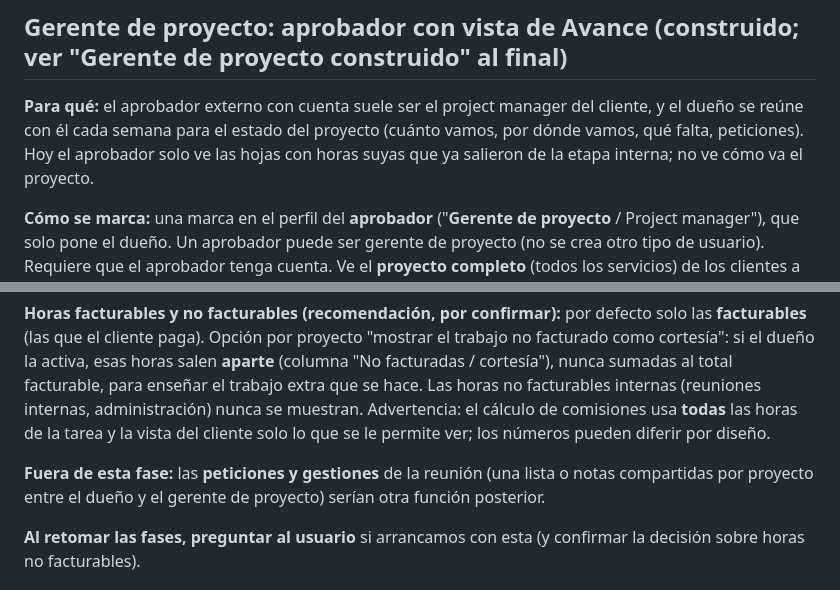
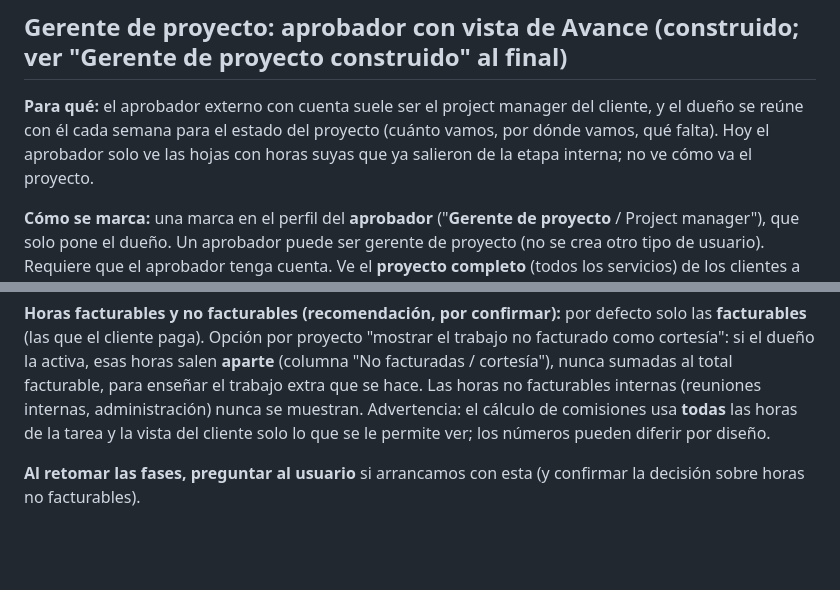
Before and after one commit to lcasado-cerevelo/timesheet, a Markdown page: diseno.md, 2 parts joined by grey strips. GitHub-like rendering; blank space fills up the shorter version.

Commit message:
diseno.md: quita lo de peticiones y notas compartidas del gerente de proyecto
Co-Authored-By: Claude Sonnet 5.5 <noreply@anthropic.com>
Claude-Session: https://claude.ai/code/session_01QxWojbBLqJ9z2JJaxZnwZK

```diff
--- a/diseno.md
+++ b/diseno.md
@@ -530,7 +530,7 @@ Las tablas de la web tienen filtros y la exportación (CSV, Excel, PDF) usa exac
 - **Pruebas:** `tests/Feature/TaskTest.php` (servidor) y una prueba real en navegador (crear tarea con los campos nuevos, firma con contraseña mala y buena, completar, reabrir, pantalla Tareas y hoja semanal con tarea obligatoria).
 
 ## Gerente de proyecto: aprobador con vista de Avance (construido; ver "Gerente de proyecto construido" al final)
-**Para qué:** el aprobador externo con cuenta suele ser el project manager del cliente, y el dueño se reúne con él cada semana para el estado del proyecto (cuánto vamos, por dónde vamos, qué falta, peticiones). Hoy el aprobador solo ve las hojas con horas suyas que ya salieron de la etapa interna; no ve cómo va el proyecto.
+**Para qué:** el aprobador externo con cuenta suele ser el project manager del cliente, y el dueño se reúne con él cada semana para el estado del proyecto (cuánto vamos, por dónde vamos, qué falta). Hoy el aprobador solo ve las hojas con horas suyas que ya salieron de la etapa interna; no ve cómo va el proyecto.
 
 **Cómo se marca:** una marca en el perfil del **aprobador** ("**Gerente de proyecto** / Project manager"), que solo pone el dueño. Un aprobador puede ser gerente de proyecto (no se crea otro tipo de usuario). Requiere que el aprobador tenga cuenta. Ve el **proyecto completo** (todos los servicios) de los clientes a los que está ligado; más adelante se puede afinar por proyecto. Los aprobadores sin la marca, y los que aprueban solo por el enlace del correo, siguen igual.
 
@@ -546,7 +546,6 @@ Las tablas de la web tienen filtros y la exportación (CSV, Excel, PDF) usa exac
 
 **Horas facturables y no facturables (recomendación, por confirmar):** por defecto solo las **facturables** (las que el cliente paga). Opción por proyecto "mostrar el trabajo no facturado como cortesía": si el dueño la activa, esas horas salen **aparte** (columna "No facturadas / cortesía"), nunca sumadas al total facturable, para enseñar el trabajo extra que se hace. Las horas no facturables internas (reuniones internas, administración) nunca se muestran. Advertencia: el cálculo de comisiones usa **todas** las horas de la tarea y la vista del cliente solo lo que se le permite ver; los números pueden diferir por diseño.
 
-**Fuera de esta fase:** las **peticiones y gestiones** de la reunión (una lista o notas compartidas por proyecto entre el dueño y el gerente de proyecto) serían otra función posterior.
 
 **Al retomar las fases, preguntar al usuario** si arrancamos con esta (y confirmar la decisión sobre horas no facturables).
 
```
